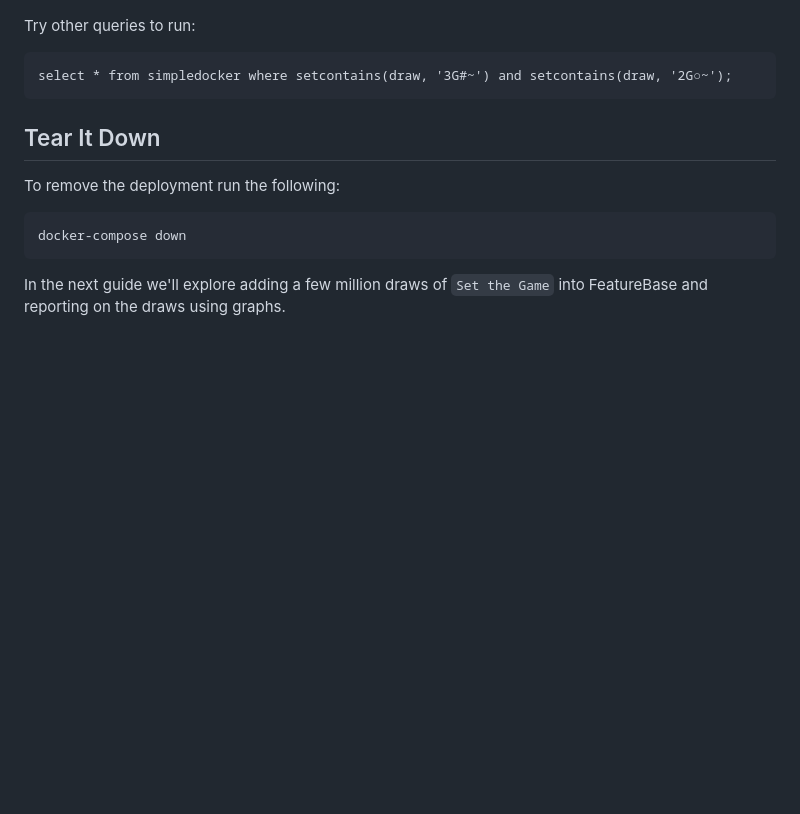
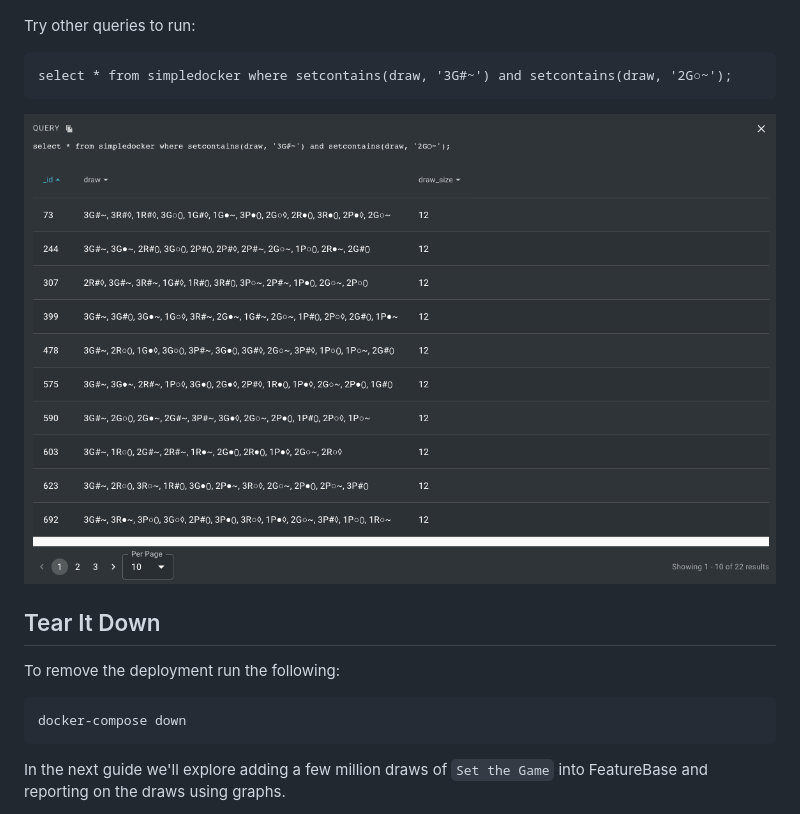
Before and after one commit to FeatureBaseDB/featurebase-examples, a Markdown page: docker-simple/README.md, the part around the change. Drawn GitHub-style; pictures changed too: docker-simple/morecounts.png (added); blank space fills up the shorter version.

Commit message:
screenshot

````diff
--- a/docker-simple/README.md
+++ b/docker-simple/README.md
@@ -96,6 +96,8 @@ Try other queries to run:
 select * from simpledocker where setcontains(draw, '3G#~') and setcontains(draw, '2G○~');
 ```
 
+![ui](morecounts.png)
+
 ## Tear It Down
 To remove the deployment run the following:
 
````
